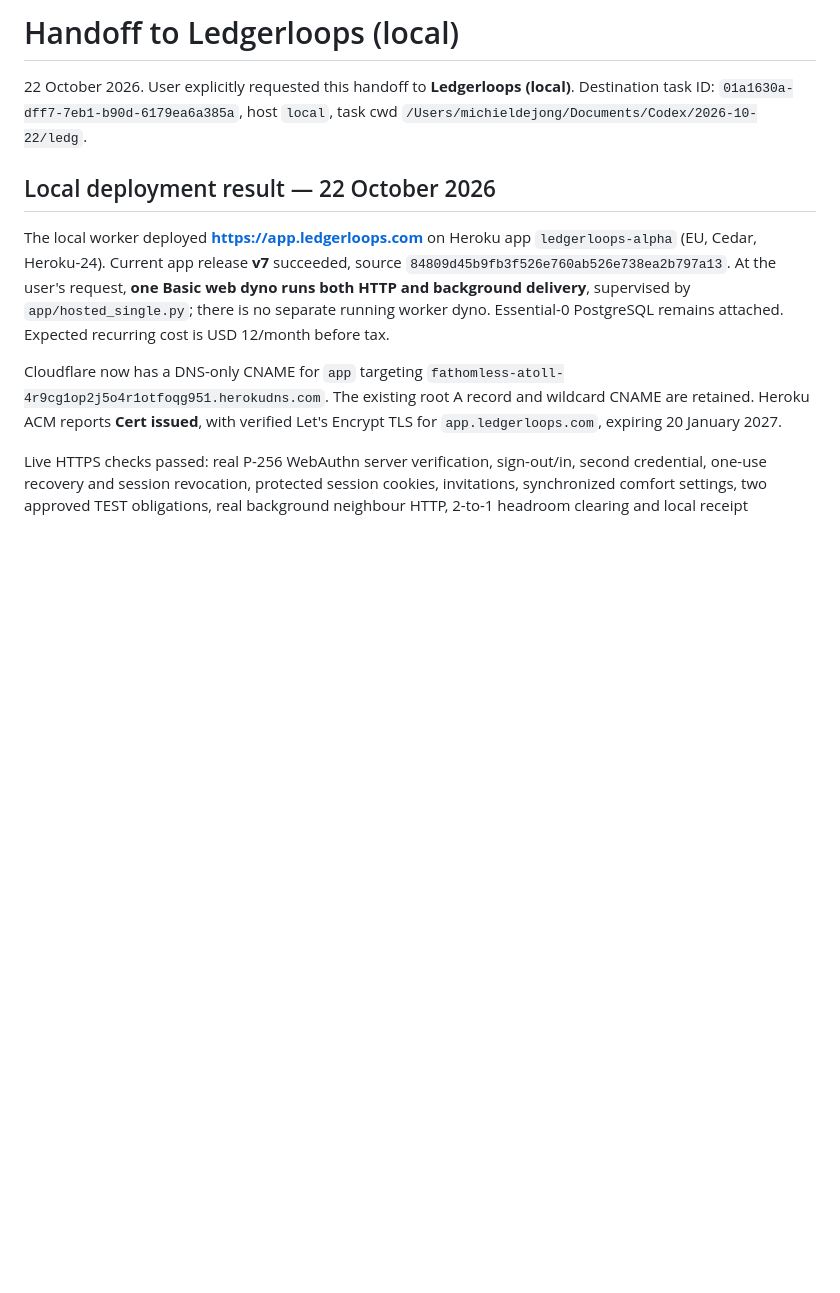
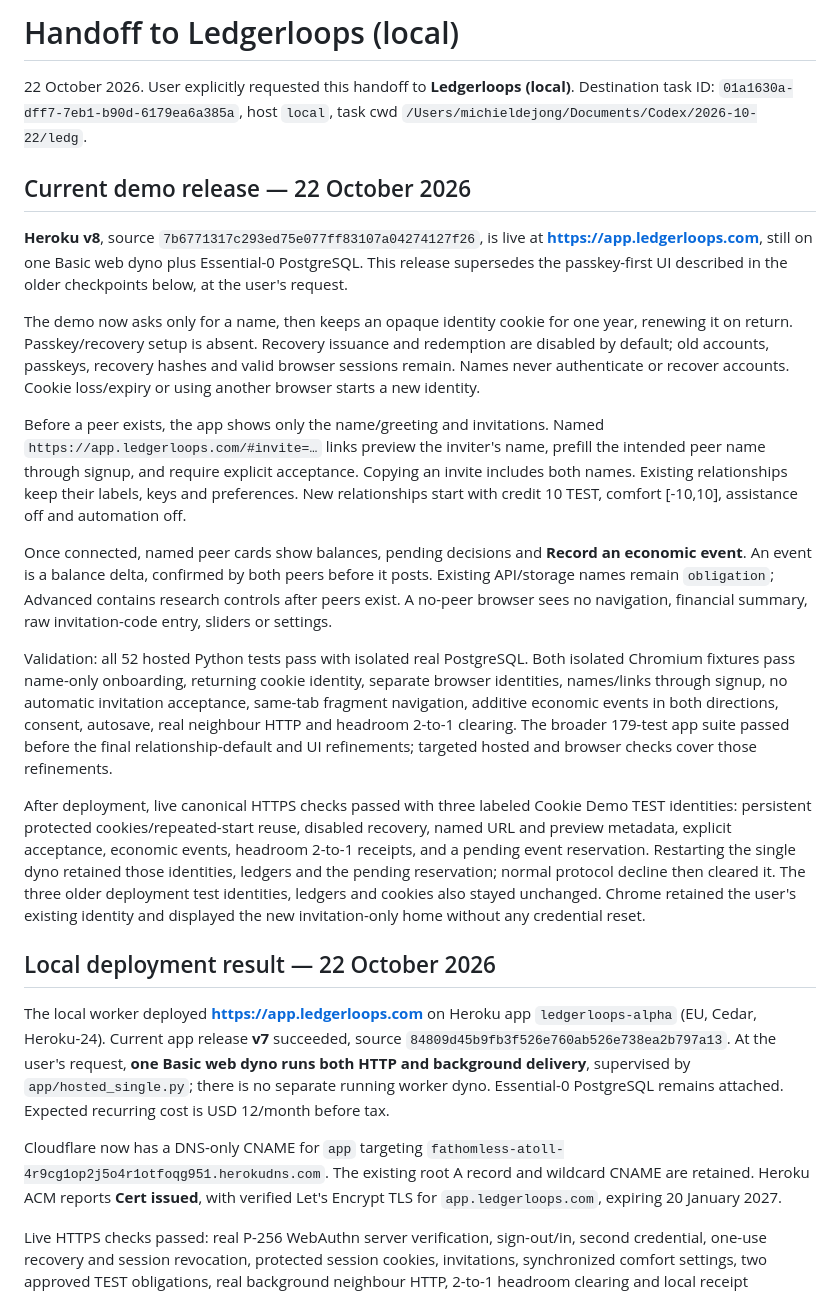
Before and after one commit to ledgerloops/strategy-pit, a Markdown page: docs/deployment-handoff.md, the part around the change. Drawn GitHub-style; blank space fills up the shorter version.

Commit message:
Record live cookie demo and economic event release verification

```diff
--- a/docs/deployment-handoff.md
+++ b/docs/deployment-handoff.md
@@ -3,6 +3,49 @@
 22 October 2026. User explicitly requested this handoff to **Ledgerloops (local)**.
 Destination task ID: `01a1630a-dff7-7eb1-b90d-6179ea6a385a`, host `local`, task cwd
 `/Users/michieldejong/Documents/Codex/2026-10-22/ledg`.
+
+## Current demo release — 22 October 2026
+
+**Heroku v8**, source `7b6771317c293ed75e077ff83107a04274127f26`, is live at
+**https://app.ledgerloops.com**, still on one Basic web dyno plus Essential-0
+PostgreSQL. This release supersedes the passkey-first UI described in the older
+checkpoints below, at the user's request.
+
+The demo now asks only for a name, then keeps an opaque identity cookie for one
+year, renewing it on return. Passkey/recovery setup is absent. Recovery issuance
+and redemption are disabled by default; old accounts, passkeys, recovery hashes
+and valid browser sessions remain. Names never authenticate or recover accounts.
+Cookie loss/expiry or using another browser starts a new identity.
+
+Before a peer exists, the app shows only the name/greeting and invitations.
+Named `https://app.ledgerloops.com/#invite=…` links preview the inviter's name,
+prefill the intended peer name through signup, and require explicit acceptance.
+Copying an invite includes both names. Existing relationships keep their labels,
+keys and preferences. New relationships start with credit 10 TEST, comfort
+[-10,10], assistance off and automation off.
+
+Once connected, named peer cards show balances, pending decisions and **Record an
+economic event**. An event is a balance delta, confirmed by both peers before it
+posts. Existing API/storage names remain `obligation`; Advanced contains research
+controls after peers exist. A no-peer browser sees no navigation, financial
+summary, raw invitation-code entry, sliders or settings.
+
+Validation: all 52 hosted Python tests pass with isolated real PostgreSQL. Both
+isolated Chromium fixtures pass name-only onboarding, returning cookie identity,
+separate browser identities, names/links through signup, no automatic invitation
+acceptance, same-tab fragment navigation, additive economic events in both
+directions, consent, autosave, real neighbour HTTP and headroom 2-to-1 clearing.
+The broader 179-test app suite passed before the final relationship-default and
+UI refinements; targeted hosted and browser checks cover those refinements.
+
+After deployment, live canonical HTTPS checks passed with three labeled Cookie
+Demo TEST identities: persistent protected cookies/repeated-start reuse, disabled
+recovery, named URL and preview metadata, explicit acceptance, economic events,
+headroom 2-to-1 receipts, and a pending event reservation. Restarting the single
+dyno retained those identities, ledgers and the pending reservation; normal
+protocol decline then cleared it. The three older deployment test identities,
+ledgers and cookies also stayed unchanged. Chrome retained the user's existing
+identity and displayed the new invitation-only home without any credential reset.
 
 ## Local deployment result — 22 October 2026
 
```
Also changed, not shown: docs/research-queue.md (+11 -2 lines).
